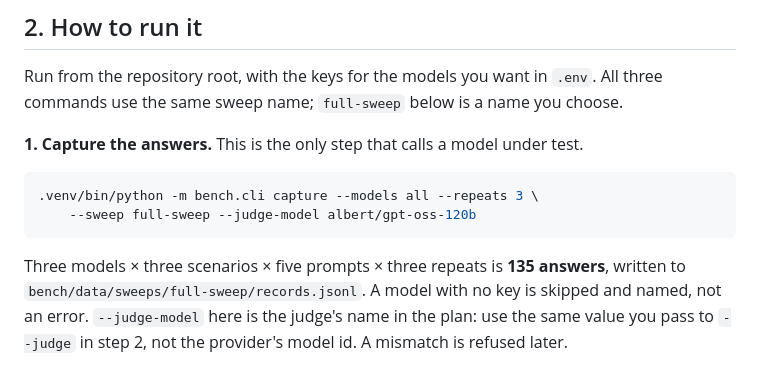
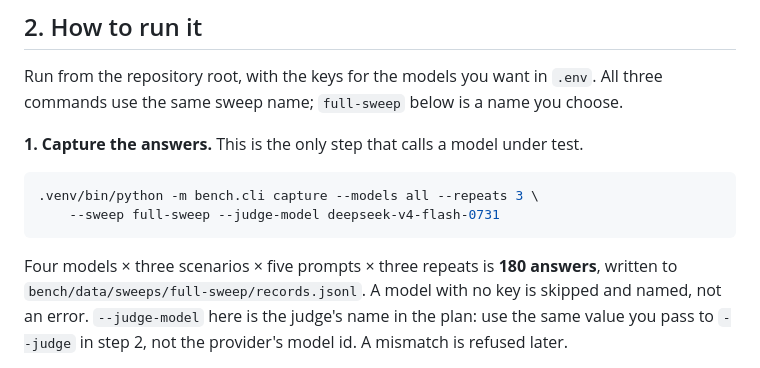
Before and after one commit to MathisCertenais/open-running-coach, a Markdown page: docs/AI_BENCHMARK.md, the part around one of its changes. GitHub-like rendering.

````diff
--- a/docs/AI_BENCHMARK.md
+++ b/docs/AI_BENCHMARK.md
@@ -40,10 +40,10 @@ choose.
 
 ```bash
 .venv/bin/python -m bench.cli capture --models all --repeats 3 \
-    --sweep full-sweep --judge-model albert/gpt-oss-120b
+    --sweep full-sweep --judge-model deepseek-v4-flash-0731
 ```
 
-Three models × three scenarios × five prompts × three repeats is **135 answers**,
+Four models × three scenarios × five prompts × three repeats is **180 answers**,
 written to `bench/data/sweeps/full-sweep/records.jsonl`. A model with no key is
 skipped and named, not an error. `--judge-model` here is the judge's name in the
 plan: use the same value you pass to `--judge` in step 2, not the provider's model
````
Also changed, not shown: other parts of docs/AI_BENCHMARK.md (+51 -48 lines).
